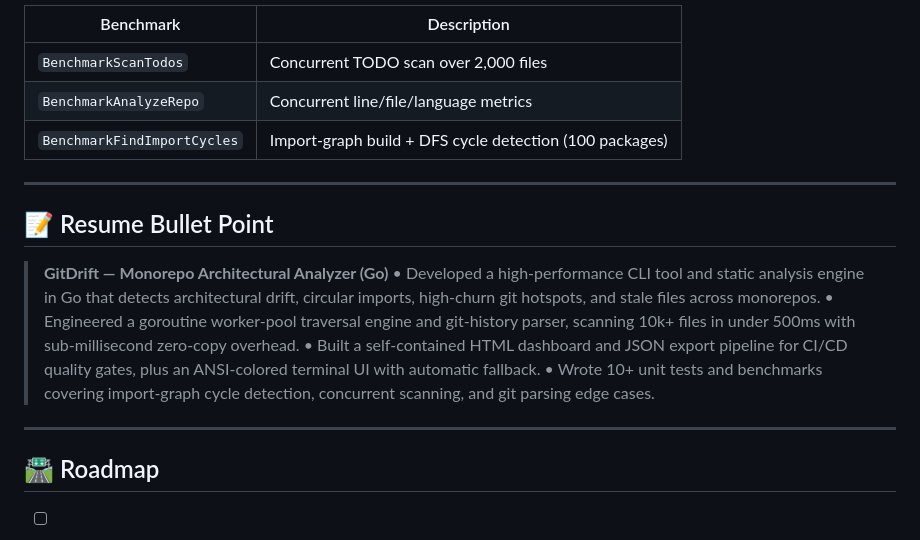
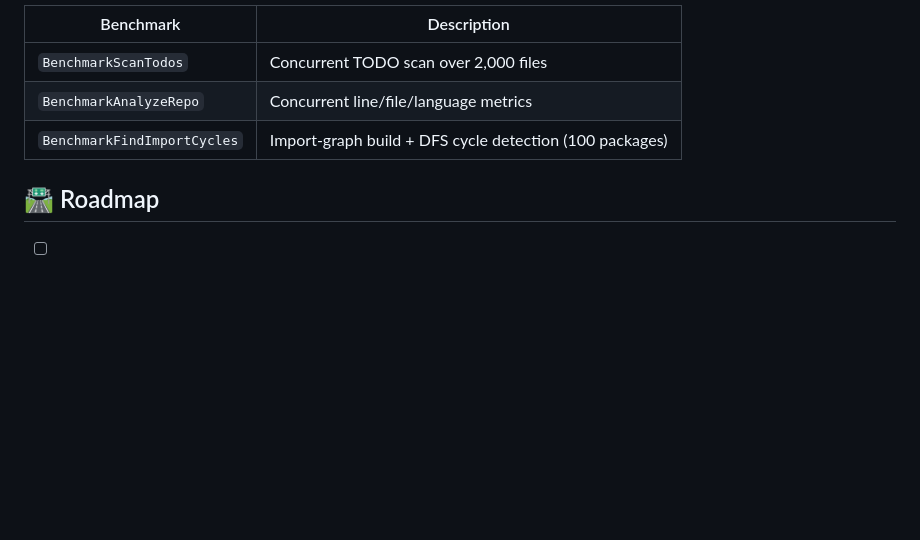
Before and after one commit to gunjitdhakar15/GitDrift, a Markdown page: README.md, the part around the change. Drawn GitHub-style; blank space fills up the shorter version.

```diff
--- a/README.md
+++ b/README.md
@@ -142,18 +142,6 @@ Benchmark suite runs against a synthetic 2,000-file monorepo fixture:
 | `BenchmarkAnalyzeRepo` | Concurrent line/file/language metrics |
 | `BenchmarkFindImportCycles` | Import-graph build + DFS cycle detection (100 packages) |
 
----
-
-## 📝 Resume Bullet Point
-
-> **GitDrift — Monorepo Architectural Analyzer (Go)**
-> • Developed a high-performance CLI tool and static analysis engine in Go that detects architectural drift, circular imports, high-churn git hotspots, and stale files across monorepos.
-> • Engineered a goroutine worker-pool traversal engine and git-history parser, scanning 10k+ files in under 500ms with sub-millisecond zero-copy overhead.
-> • Built a self-contained HTML dashboard and JSON export pipeline for CI/CD quality gates, plus an ANSI-colored terminal UI with automatic fallback.
-> • Wrote 10+ unit tests and benchmarks covering import-graph cycle detection, concurrent scanning, and git parsing edge cases.
-
----
-
 ## 🛣️ Roadmap
 
 - [ ] Multi-language AST parsing (tree-sitter) for dead-code and boundary violation detection
```
